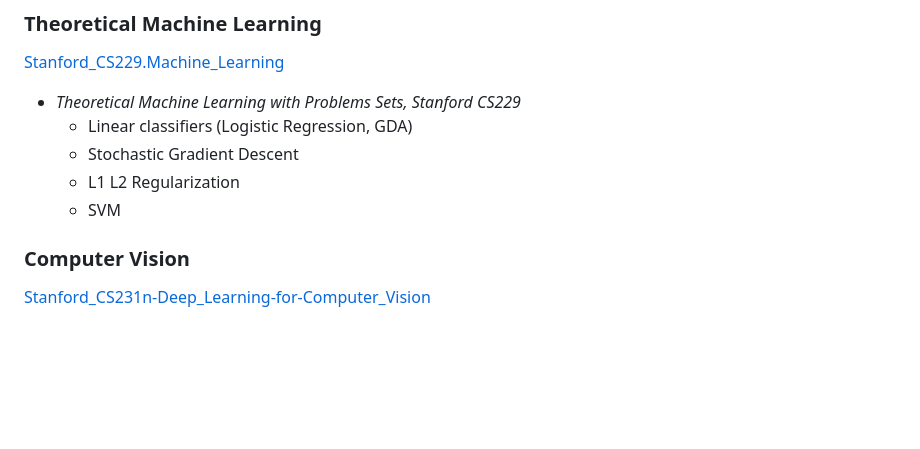
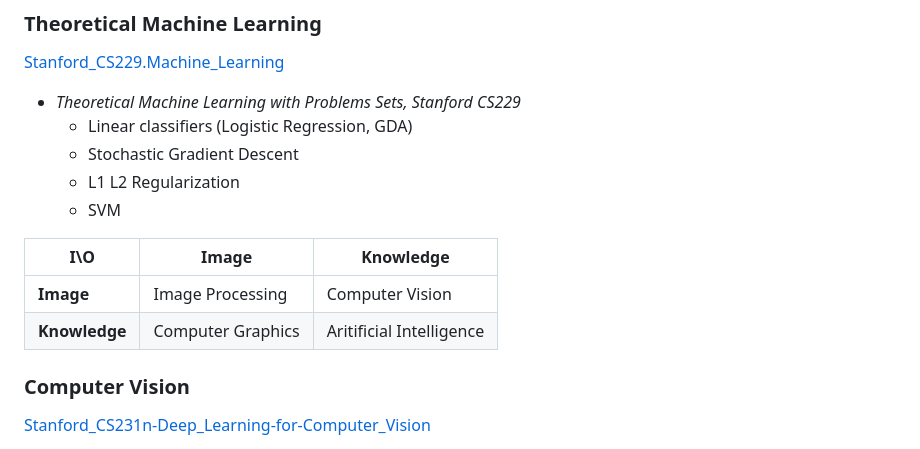
Before and after one commit to PeterHUistyping/Machine_Learning_Guidance, a Markdown page: README.md, the part around the change printed below. Drawn GitHub-style; blank space fills up the shorter version.

Commit message:
add Classification

```diff
--- a/README.md
+++ b/README.md
@@ -85,6 +84,11 @@ In addition, there are also materials (paper, ebook, repo, tool, etc) that I fou
   - L1 L2 Regularization
   - SVM
 
+| I\O                 | Image             | Knowledge                |
+| ------------------- | ----------------- | ------------------------ |
+| **Image**     | Image Processing  | Computer Vision          |
+| **Knowledge** | Computer Graphics | Aritificial Intelligence |
+
 ### Computer Vision
 
 [Stanford_CS231n-Deep_Learning-for-Computer_Vision](https://github.com/PeterHUistyping/Stanford_CS231n-Deep_Learning-for-Computer_Vision/)
```
Also changed, not shown: other parts of README.md (+0 -1 lines).
